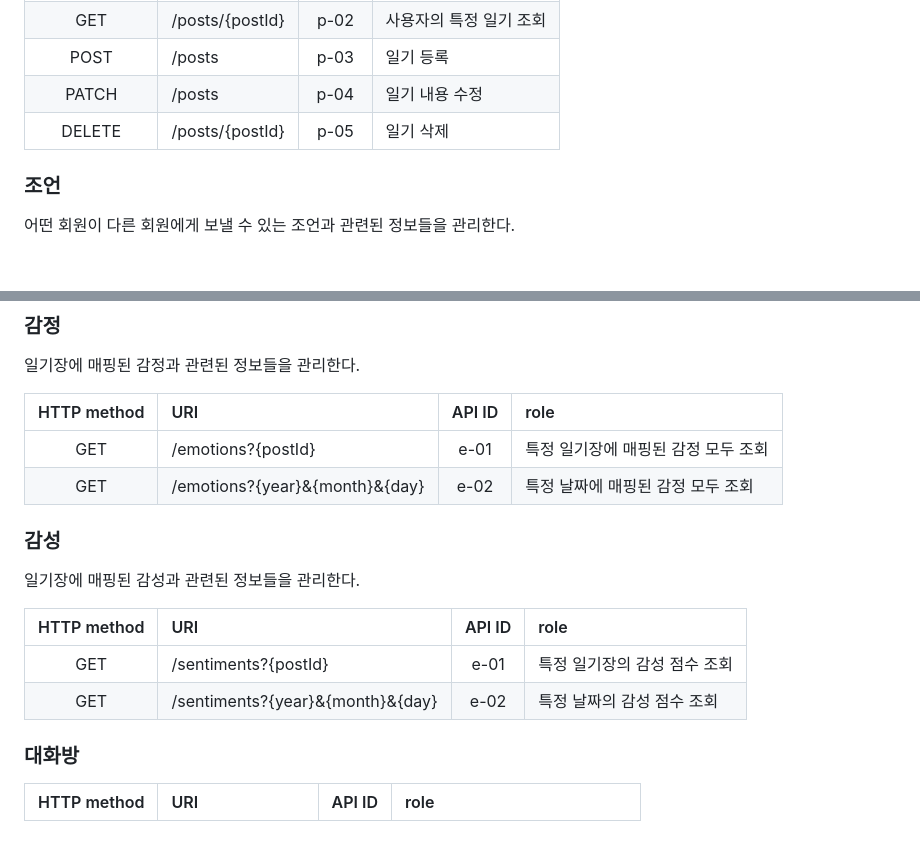
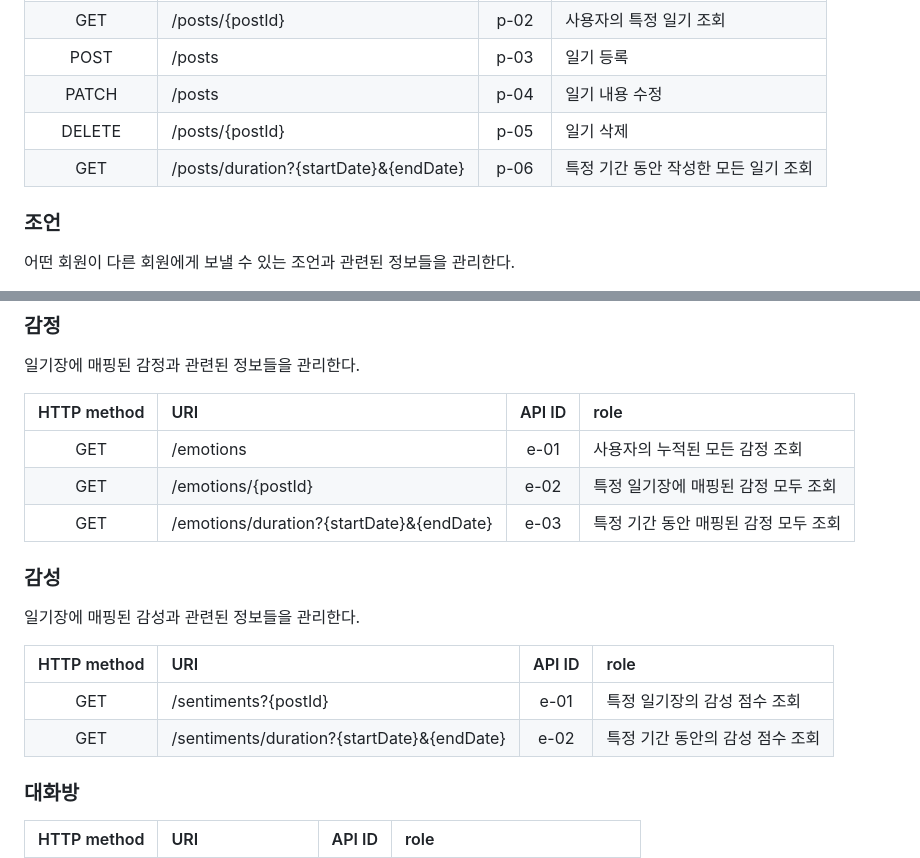
Before and after one commit to Yush1nk1m/Empathy_Diary, a Markdown page: README.md, 2 parts joined by grey strips. Drawn GitHub-style; blank space fills up the shorter version.

Commit message:
Docs: API 수정

```diff
--- a/README.md
+++ b/README.md
@@ -124,6 +124,7 @@
 | POST | /posts | p-03 | 일기 등록 |
 | PATCH | /posts | p-04 | 일기 내용 수정 |
 | DELETE | /posts/{postId} | p-05 | 일기 삭제 |
+| GET | /posts/duration?{startDate}&{endDate} | p-06 | 특정 기간 동안 작성한 모든 일기 조회 |
 
 ### 조언
 
@@ -143,8 +144,9 @@
 
 | HTTP method | URI | API ID | role |
 | :--: | :-- | :--: | :-- |
-| GET | /emotions?{postId} | e-01 | 특정 일기장에 매핑된 감정 모두 조회 |
-| GET | /emotions?{year}&{month}&{day} | e-02 | 특정 날짜에 매핑된 감정 모두 조회 |
+| GET | /emotions | e-01 | 사용자의 누적된 모든 감정 조회 |
+| GET | /emotions/{postId} | e-02 | 특정 일기장에 매핑된 감정 모두 조회 |
+| GET | /emotions/duration?{startDate}&{endDate} | e-03 | 특정 기간 동안 매핑된 감정 모두 조회 |
 
 ### 감성
 
@@ -153,7 +155,7 @@
 | HTTP method | URI | API ID | role |
 | :--: | :-- | :--: | :-- |
 | GET | /sentiments?{postId} | e-01 | 특정 일기장의 감성 점수 조회 |
-| GET | /sentiments?{year}&{month}&{day} | e-02 | 특정 날짜의 감성 점수 조회 |
+| GET | /sentiments/duration?{startDate}&{endDate} | e-02 | 특정 기간 동안의 감성 점수 조회 |
 
 ### 대화방
 
```
